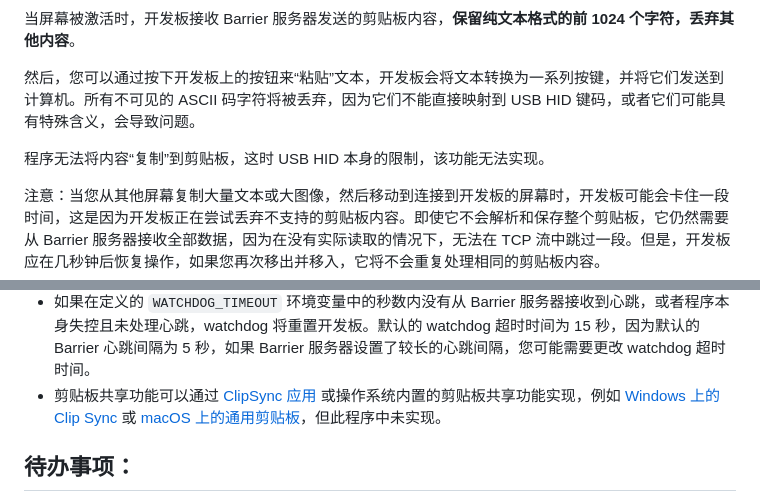
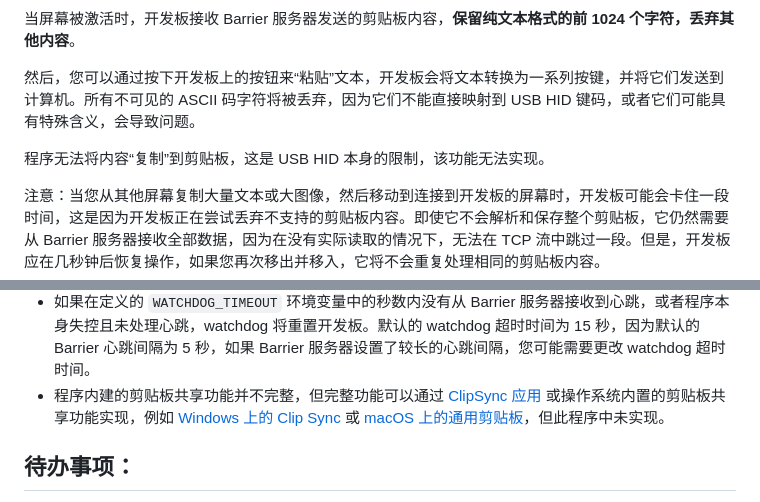
Before and after one commit to windoze/esparrier, a Markdown page: README.zh-cn.md, 2 parts joined by grey strips. GitHub-like rendering.

```diff
--- a/README.zh-cn.md
+++ b/README.zh-cn.md
@@ -63,7 +63,7 @@ Esparrier 是一个适用于 ESP32S3 的 [Barrier](https://github.com/debauchee/
 
 然后，您可以通过按下开发板上的按钮来“粘贴”文本，开发板会将文本转换为一系列按键，并将它们发送到计算机。所有不可见的 ASCII 码字符将被丢弃，因为它们不能直接映射到 USB HID 键码，或者它们可能具有特殊含义，会导致问题。
 
-程序无法将内容“复制”到剪贴板，这时 USB HID 本身的限制，该功能无法实现。
+程序无法将内容“复制”到剪贴板，这是 USB HID 本身的限制，该功能无法实现。
 
 注意：当您从其他屏幕复制大量文本或大图像，然后移动到连接到开发板的屏幕时，开发板可能会卡住一段时间，这是因为开发板正在尝试丢弃不支持的剪贴板内容。即使它不会解析和保存整个剪贴板，它仍然需要从 Barrier 服务器接收全部数据，因为在没有实际读取的情况下，无法在 TCP 流中跳过一段。但是，开发板应在几秒钟后恢复操作，如果您再次移出并移入，它将不会重复处理相同的剪贴板内容。
 
@@ -134,7 +134,7 @@ Esparrier 是一个适用于 ESP32S3 的 [Barrier](https://github.com/debauchee/
 * USB 远程唤醒可能无法工作，因为USB标准禁止挂起设备消耗过多电流，但此程序需要比标准规定的更多电流来保持 Wi-Fi 连接。我尚未找到在电流 <2.5mA 的情况下保持程序运行的方法。当然，您可以选择带有外部电源（如电池）的开发板，但这似乎有点小题大做。
 * 开发板只有在成功连接到 WiFi 和 Barrier 服务器后才能接受输入，这段延迟可能已经超过了电脑启动时进入 BIOS/EFI 设置的时限，一些主板上带有“始终供电”的USB口也许能避免这个问题，但未经测试，或者您可以使用一个即使主机关闭也能供电的 USB 集线器。
 * 如果在定义的 `WATCHDOG_TIMEOUT` 环境变量中的秒数内没有从 Barrier 服务器接收到心跳，或者程序本身失控且未处理心跳，watchdog 将重置开发板。默认的 watchdog 超时时间为 15 秒，因为默认的 Barrier 心跳间隔为 5 秒，如果 Barrier 服务器设置了较长的心跳间隔，您可能需要更改 watchdog 超时时间。
-* 剪贴板共享功能可以通过 [ClipSync 应用](https://github.com/windoze/clip-sync) 或操作系统内置的剪贴板共享功能实现，例如 [Windows 上的 Clip Sync](https://support.microsoft.com/en-us/windows/about-the-clipboard-in-windows-c436501e-985d-1c8d-97ea-fe46ddf338c6) 或 [macOS 上的通用剪贴板](https://support.apple.com/guide/mac-help/copy-and-paste-between-devices-mchl70368996/mac)，但此程序中未实现。
+* 程序内建的剪贴板共享功能并不完整，但完整功能可以通过 [ClipSync 应用](https://github.com/windoze/clip-sync) 或操作系统内置的剪贴板共享功能实现，例如 [Windows 上的 Clip Sync](https://support.microsoft.com/en-us/windows/about-the-clipboard-in-windows-c436501e-985d-1c8d-97ea-fe46ddf338c6) 或 [macOS 上的通用剪贴板](https://support.apple.com/guide/mac-help/copy-and-paste-between-devices-mchl70368996/mac)，但此程序中未实现。
 
 ## 待办事项：
 
```
Also changed, not shown: README.md (+1 -3 lines).
